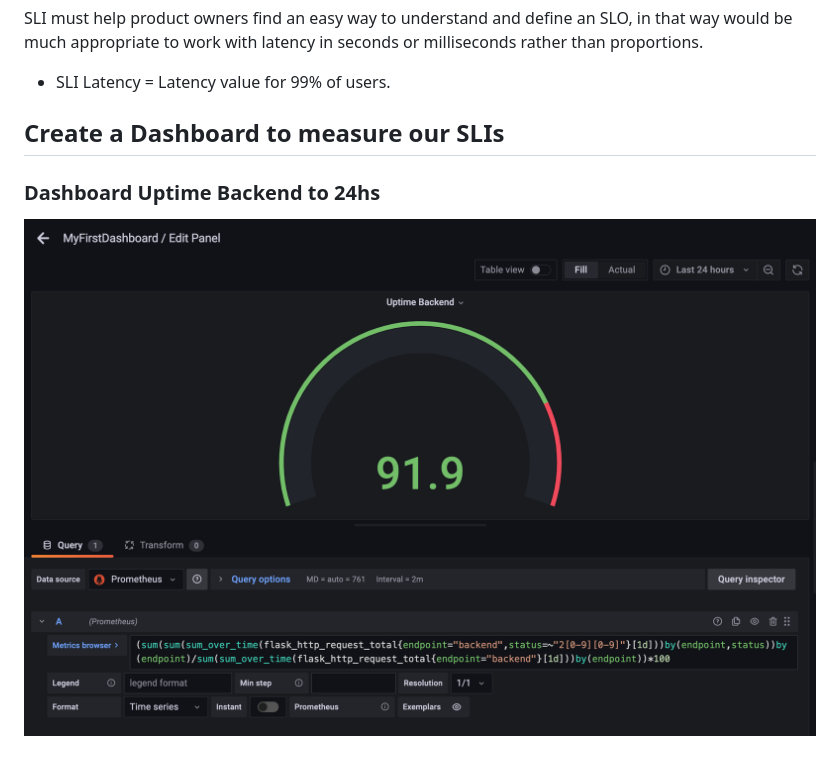
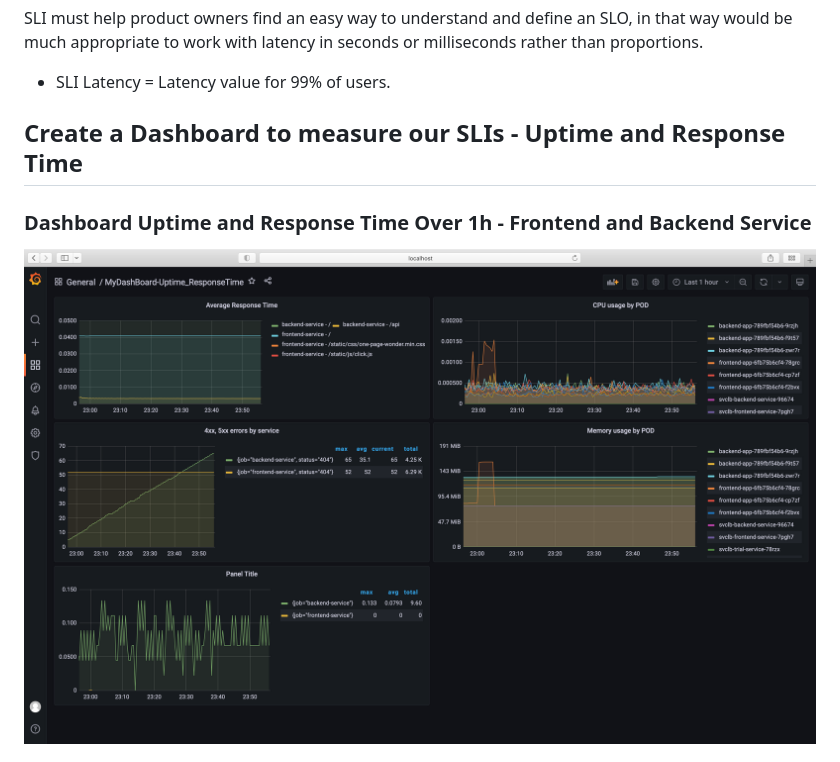
Before and after one commit to jrveras/module_3_project, a Markdown page: README.md, the part around the change printed below. Rendered like a GitHub page; pictures changed too: answer-img/04-Dashboard-Uptime_ResponseTime_Over-1h.png (added).

```diff
--- a/README.md
+++ b/README.md
@@ -36,7 +36,7 @@ SLI must help product owners find an easy way to understand and define an SLO, i
 
 - SLI Latency = Latency value for 99% of users.
 
-## Create a Dashboard to measure our SLIs
-### Dashboard Uptime Backend to 24hs
-![Dashboard Uptime Backend to 24hs](answer-img/04-Uptime-Backend-24hs.png)
+## Create a Dashboard to measure our SLIs - Uptime and Response Time
+### Dashboard Uptime and Response Time Over 1h - Frontend and Backend Service
+![Dashboard Uptime Backend to 24hs](answer-img/04-Dashboard-Uptime_ResponseTime_Over-1h.png)
 
```
Also changed, not shown: other parts of README.md (+2 -8 lines), answer-img/04-Dashboard-Uptime_ResponseTime_Over-24hs.png (added), 1 other file.
